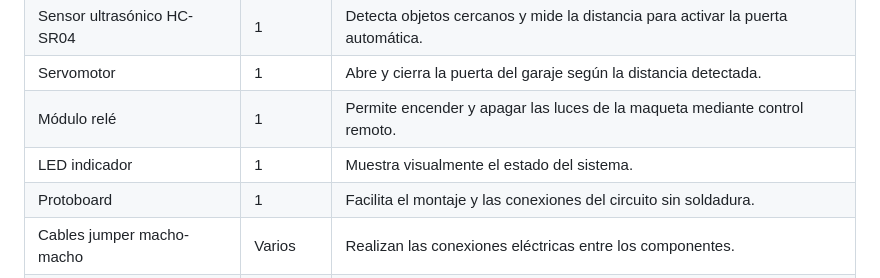
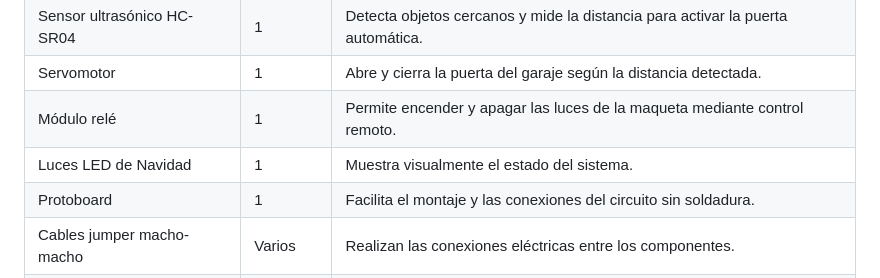
Before and after one commit to saryduarte/Smarthome-System, a Markdown page: README.md, the part around the change. GitHub-like rendering.

```diff
--- a/README.md
+++ b/README.md
@@ -45,7 +45,7 @@ Diseñar y construir una maqueta de casa inteligente basada en ESP32 que automat
 | Sensor ultrasónico HC-SR04 | 1 | Detecta objetos cercanos y mide la distancia para activar la puerta automática. |
 | Servomotor | 1 | Abre y cierra la puerta del garaje según la distancia detectada. |
 | Módulo relé | 1 | Permite encender y apagar las luces de la maqueta mediante control remoto. |
-| LED indicador | 1 | Muestra visualmente el estado del sistema. |
+|  Luces LED de Navidad | 1 | Muestra visualmente el estado del sistema. |
 | Protoboard | 1 | Facilita el montaje y las conexiones del circuito sin soldadura. |
 | Cables jumper macho-macho | Varios | Realizan las conexiones eléctricas entre los componentes. |
 | Fuente de alimentación USB 5V | 1 | Suministra energía al sistema. |
```
